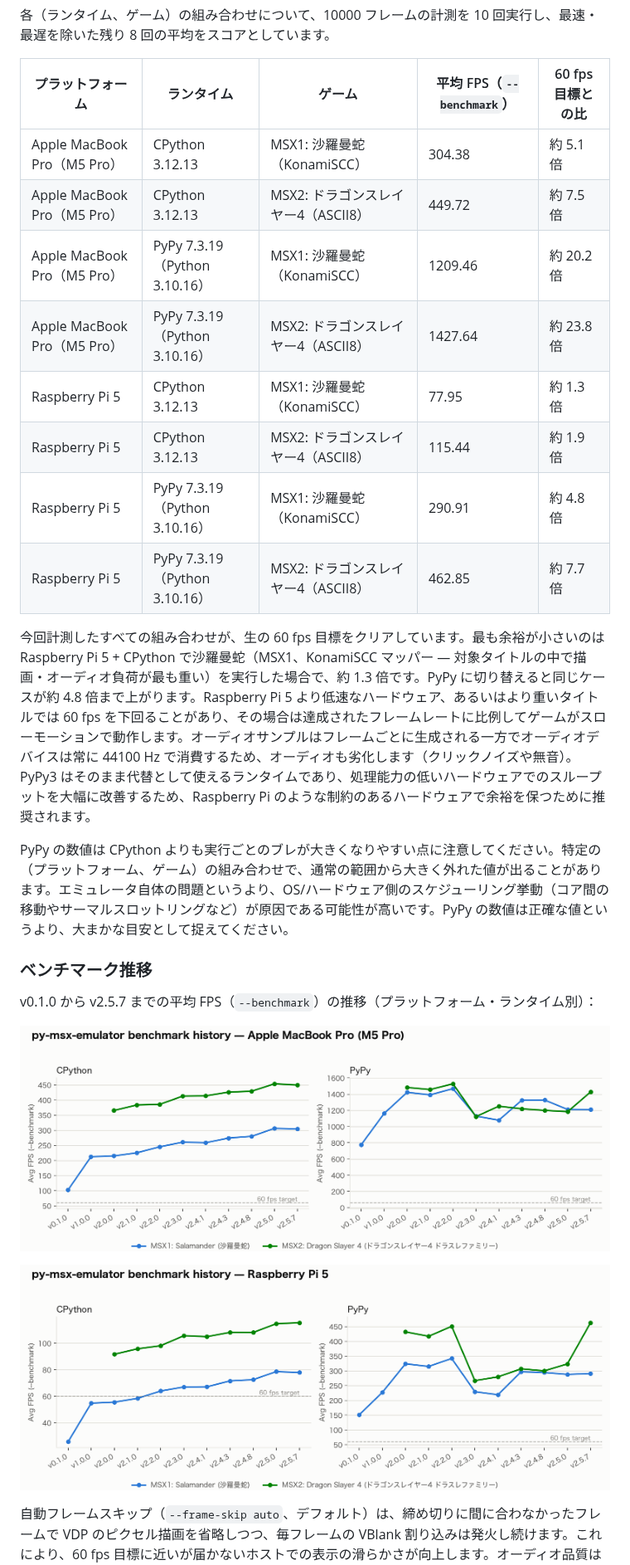
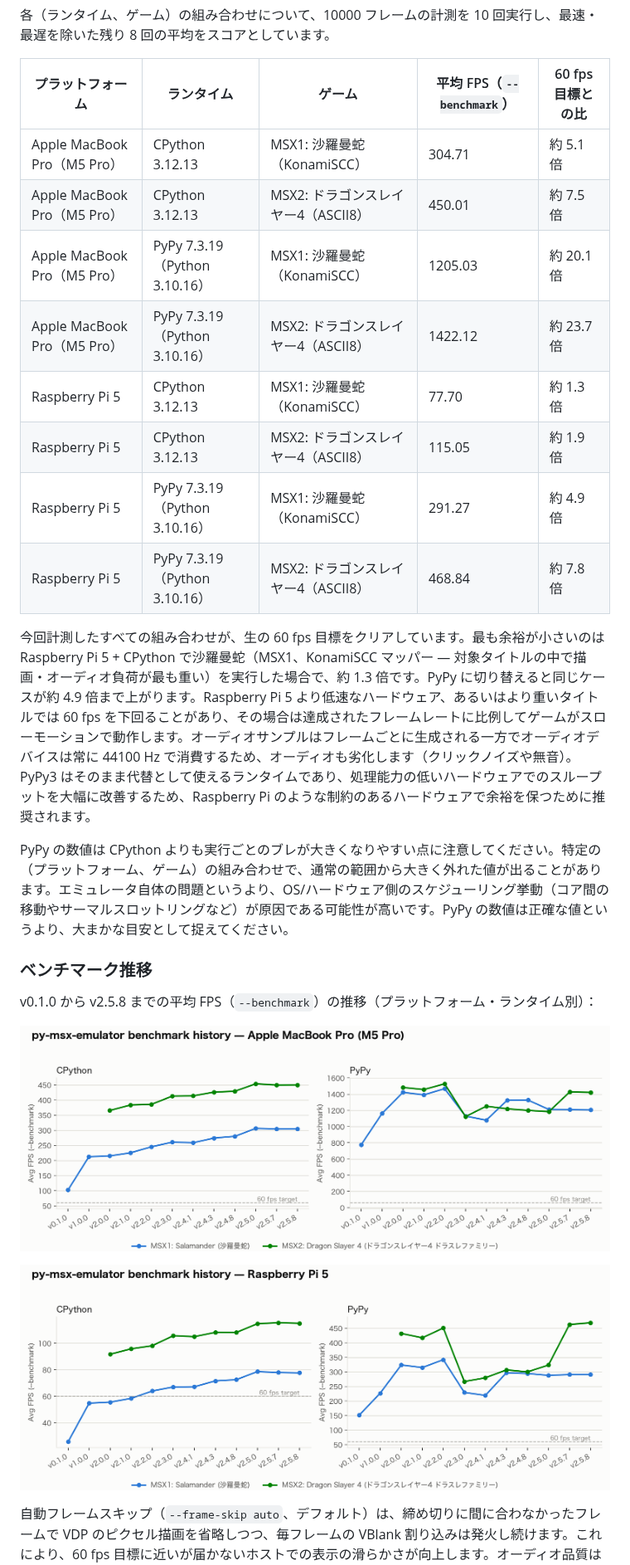
Before and after one commit to SangatsuUsagi/py-msx-emulator, a Markdown page: README_ja.md, the part around one of its changes. Shown at 83% size. Rendered like a GitHub page; pictures changed too: assets/bench-history-m5pro.png, assets/bench-history-rpi5.png.

```diff
--- a/README_ja.md
+++ b/README_ja.md
@@ -327,22 +328,22 @@ v2.5.0 以降は、仕様と実装の整合性を検証するための第2の振
 
 | プラットフォーム | ランタイム | ゲーム | 平均 FPS（`--benchmark`） | 60 fps 目標との比 |
 | --- | --- | --- | --- | --- |
-| Apple MacBook Pro（M5 Pro） | CPython 3.12.13 | MSX1: 沙羅曼蛇（KonamiSCC） | 304.38 | 約 5.1 倍 |
-| Apple MacBook Pro（M5 Pro） | CPython 3.12.13 | MSX2: ドラゴンスレイヤー4（ASCII8） | 449.72 | 約 7.5 倍 |
-| Apple MacBook Pro（M5 Pro） | PyPy 7.3.19（Python 3.10.16） | MSX1: 沙羅曼蛇（KonamiSCC） | 1209.46 | 約 20.2 倍 |
-| Apple MacBook Pro（M5 Pro） | PyPy 7.3.19（Python 3.10.16） | MSX2: ドラゴンスレイヤー4（ASCII8） | 1427.64 | 約 23.8 倍 |
-| Raspberry Pi 5 | CPython 3.12.13 | MSX1: 沙羅曼蛇（KonamiSCC） | 77.95 | 約 1.3 倍 |
-| Raspberry Pi 5 | CPython 3.12.13 | MSX2: ドラゴンスレイヤー4（ASCII8） | 115.44 | 約 1.9 倍 |
-| Raspberry Pi 5 | PyPy 7.3.19（Python 3.10.16） | MSX1: 沙羅曼蛇（KonamiSCC） | 290.91 | 約 4.8 倍 |
-| Raspberry Pi 5 | PyPy 7.3.19（Python 3.10.16） | MSX2: ドラゴンスレイヤー4（ASCII8） | 462.85 | 約 7.7 倍 |
+| Apple MacBook Pro（M5 Pro） | CPython 3.12.13 | MSX1: 沙羅曼蛇（KonamiSCC） | 304.71 | 約 5.1 倍 |
+| Apple MacBook Pro（M5 Pro） | CPython 3.12.13 | MSX2: ドラゴンスレイヤー4（ASCII8） | 450.01 | 約 7.5 倍 |
+| Apple MacBook Pro（M5 Pro） | PyPy 7.3.19（Python 3.10.16） | MSX1: 沙羅曼蛇（KonamiSCC） | 1205.03 | 約 20.1 倍 |
+| Apple MacBook Pro（M5 Pro） | PyPy 7.3.19（Python 3.10.16） | MSX2: ドラゴンスレイヤー4（ASCII8） | 1422.12 | 約 23.7 倍 |
+| Raspberry Pi 5 | CPython 3.12.13 | MSX1: 沙羅曼蛇（KonamiSCC） | 77.70 | 約 1.3 倍 |
+| Raspberry Pi 5 | CPython 3.12.13 | MSX2: ドラゴンスレイヤー4（ASCII8） | 115.05 | 約 1.9 倍 |
+| Raspberry Pi 5 | PyPy 7.3.19（Python 3.10.16） | MSX1: 沙羅曼蛇（KonamiSCC） | 291.27 | 約 4.9 倍 |
+| Raspberry Pi 5 | PyPy 7.3.19（Python 3.10.16） | MSX2: ドラゴンスレイヤー4（ASCII8） | 468.84 | 約 7.8 倍 |
 
-今回計測したすべての組み合わせが、生の 60 fps 目標をクリアしています。最も余裕が小さいのは Raspberry Pi 5 + CPython で沙羅曼蛇（MSX1、KonamiSCC マッパー — 対象タイトルの中で描画・オーディオ負荷が最も重い）を実行した場合で、約 1.3 倍です。PyPy に切り替えると同じケースが約 4.8 倍まで上がります。Raspberry Pi 5 より低速なハードウェア、あるいはより重いタイトルでは 60 fps を下回ることがあり、その場合は達成されたフレームレートに比例してゲームがスローモーションで動作します。オーディオサンプルはフレームごとに生成される一方でオーディオデバイスは常に 44100 Hz で消費するため、オーディオも劣化します（クリックノイズや無音）。PyPy3 はそのまま代替として使えるランタイムであり、処理能力の低いハードウェアでのスループットを大幅に改善するため、Raspberry Pi のような制約のあるハードウェアで余裕を保つために推奨されます。
+今回計測したすべての組み合わせが、生の 60 fps 目標をクリアしています。最も余裕が小さいのは Raspberry Pi 5 + CPython で沙羅曼蛇（MSX1、KonamiSCC マッパー — 対象タイトルの中で描画・オーディオ負荷が最も重い）を実行した場合で、約 1.3 倍です。PyPy に切り替えると同じケースが約 4.9 倍まで上がります。Raspberry Pi 5 より低速なハードウェア、あるいはより重いタイトルでは 60 fps を下回ることがあり、その場合は達成されたフレームレートに比例してゲームがスローモーションで動作します。オーディオサンプルはフレームごとに生成される一方でオーディオデバイスは常に 44100 Hz で消費するため、オーディオも劣化します（クリックノイズや無音）。PyPy3 はそのまま代替として使えるランタイムであり、処理能力の低いハードウェアでのスループットを大幅に改善するため、Raspberry Pi のような制約のあるハードウェアで余裕を保つために推奨されます。
 
 PyPy の数値は CPython よりも実行ごとのブレが大きくなりやすい点に注意してください。特定の（プラットフォーム、ゲーム）の組み合わせで、通常の範囲から大きく外れた値が出ることがあります。エミュレータ自体の問題というより、OS/ハードウェア側のスケジューリング挙動（コア間の移動やサーマルスロットリングなど）が原因である可能性が高いです。PyPy の数値は正確な値というより、大まかな目安として捉えてください。
 
 ### ベンチマーク推移
 
-v0.1.0 から v2.5.7 までの平均 FPS（`--benchmark`）の推移（プラットフォーム・ランタイム別）：
+v0.1.0 から v2.5.8 までの平均 FPS（`--benchmark`）の推移（プラットフォーム・ランタイム別）：
 
 ![Apple MacBook Pro（M5 Pro）でのベンチマーク推移](assets/bench-history-m5pro.png)
 
```
Also changed, not shown: other parts of README_ja.md (+3 -2 lines), README.md (+17 -13 lines).
